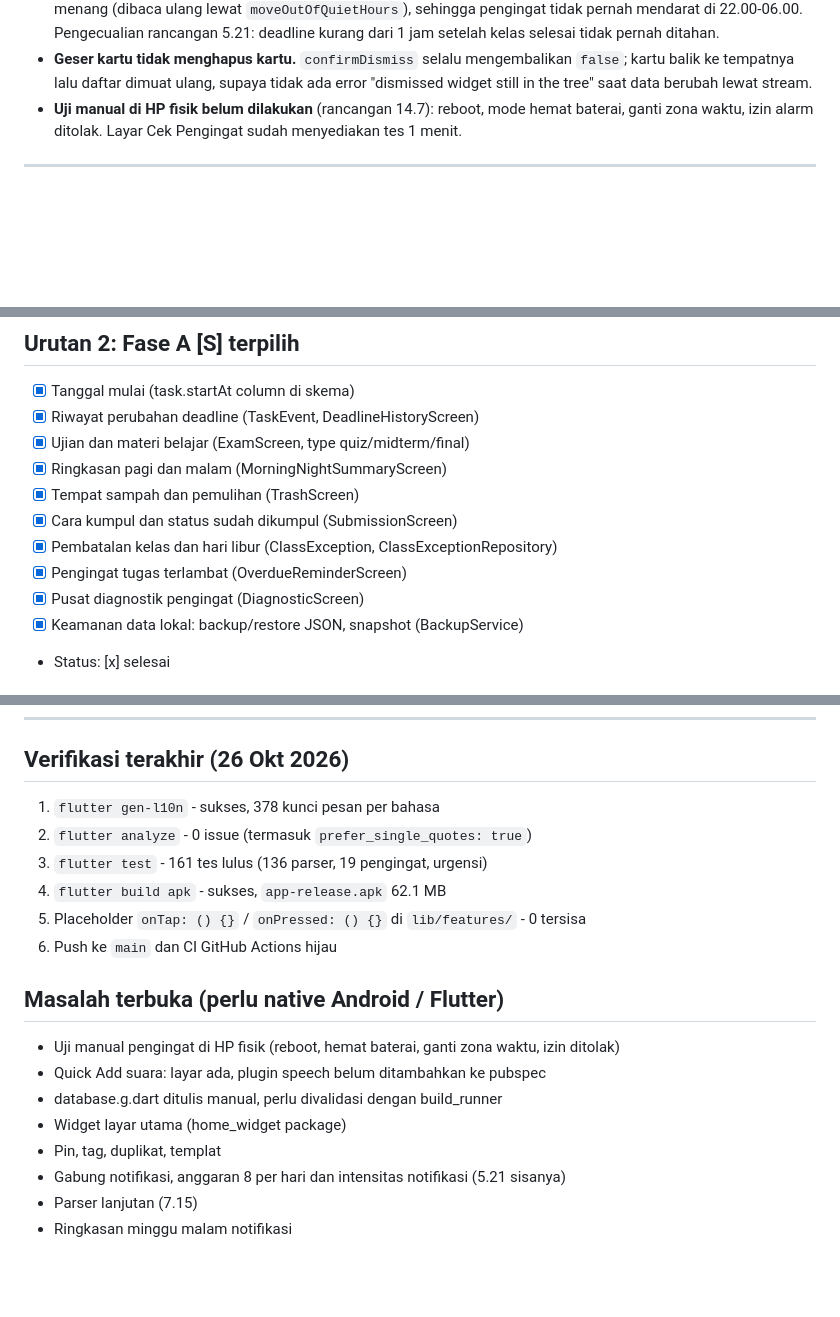
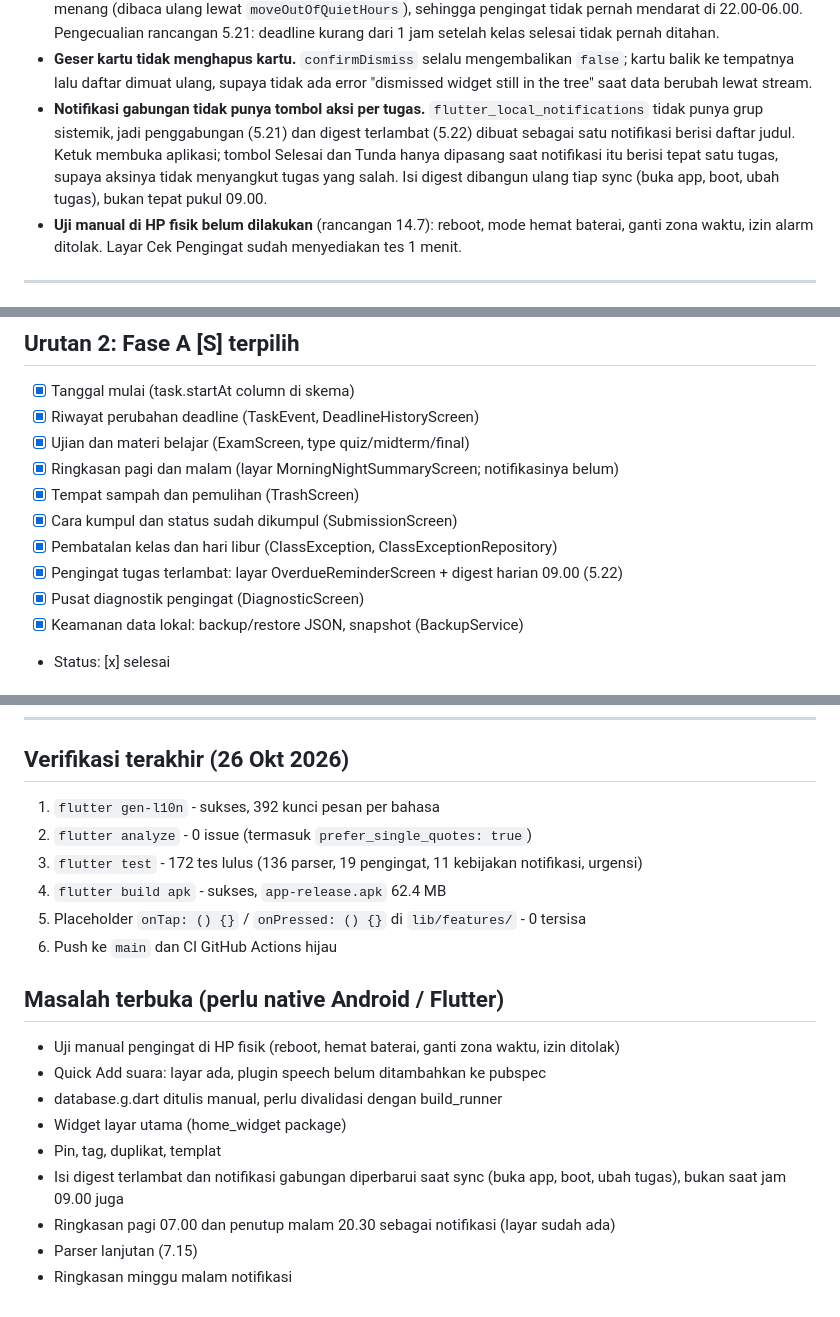
Before and after one commit to nekonaru/lekas, a Markdown page: PROGRESS.md, 3 parts joined by grey strips. Drawn GitHub-style; blank space fills up the shorter version.

Commit message:
docs: record reminder policy and overdue digest progress (Indonesian)

```diff
--- a/PROGRESS.md
+++ b/PROGRESS.md
@@ -25,6 +25,12 @@ Terakhir diperbarui: Sun Oct 26 2026
 - **Geser kartu tidak menghapus kartu.** `confirmDismiss` selalu mengembalikan `false`;
   kartu balik ke tempatnya lalu daftar dimuat ulang, supaya tidak ada error
   "dismissed widget still in the tree" saat data berubah lewat stream.
+- **Notifikasi gabungan tidak punya tombol aksi per tugas.** `flutter_local_notifications`
+  tidak punya grup sistemik, jadi penggabungan (5.21) dan digest terlambat (5.22) dibuat
+  sebagai satu notifikasi berisi daftar judul. Ketuk membuka aplikasi; tombol Selesai dan
+  Tunda hanya dipasang saat notifikasi itu berisi tepat satu tugas, supaya aksinya tidak
+  menyangkut tugas yang salah. Isi digest dibangun ulang tiap sync (buka app, boot, ubah
+  tugas), bukan tepat pukul 09.00.
 - **Uji manual di HP fisik belum dilakukan** (rancangan 14.7): reboot, mode hemat baterai,
   ganti zona waktu, izin alarm ditolak. Layar Cek Pengingat sudah menyediakan tes 1 menit.
 
@@ -98,11 +104,11 @@ Terakhir diperbarui: Sun Oct 26 2026
 - [x] Tanggal mulai (task.startAt column di skema)
 - [x] Riwayat perubahan deadline (TaskEvent, DeadlineHistoryScreen)
 - [x] Ujian dan materi belajar (ExamScreen, type quiz/midterm/final)
-- [x] Ringkasan pagi dan malam (MorningNightSummaryScreen)
+- [x] Ringkasan pagi dan malam (layar MorningNightSummaryScreen; notifikasinya belum)
 - [x] Tempat sampah dan pemulihan (TrashScreen)
 - [x] Cara kumpul dan status sudah dikumpul (SubmissionScreen)
 - [x] Pembatalan kelas dan hari libur (ClassException, ClassExceptionRepository)
-- [x] Pengingat tugas terlambat (OverdueReminderScreen)
+- [x] Pengingat tugas terlambat: layar OverdueReminderScreen + digest harian 09.00 (5.22)
 - [x] Pusat diagnostik pengingat (DiagnosticScreen)
 - [x] Keamanan data lokal: backup/restore JSON, snapshot (BackupService)
 - Status: [x] selesai
@@ -284,10 +291,10 @@ Tracking:
 
 ## Verifikasi terakhir (26 Okt 2026)
 
-1. `flutter gen-l10n` - sukses, 378 kunci pesan per bahasa
+1. `flutter gen-l10n` - sukses, 392 kunci pesan per bahasa
 2. `flutter analyze` - 0 issue (termasuk `prefer_single_quotes: true`)
-3. `flutter test` - 161 tes lulus (136 parser, 19 pengingat, urgensi)
-4. `flutter build apk` - sukses, `app-release.apk` 62.1 MB
+3. `flutter test` - 172 tes lulus (136 parser, 19 pengingat, 11 kebijakan notifikasi, urgensi)
+4. `flutter build apk` - sukses, `app-release.apk` 62.4 MB
 5. Placeholder `onTap: () {}` / `onPressed: () {}` di `lib/features/` - 0 tersisa
 6. Push ke `main` dan CI GitHub Actions hijau
 
@@ -298,6 +305,7 @@ Tracking:
 - database.g.dart ditulis manual, perlu divalidasi dengan build_runner
 - Widget layar utama (home_widget package)
 - Pin, tag, duplikat, templat
-- Gabung notifikasi, anggaran 8 per hari dan intensitas notifikasi (5.21 sisanya)
+- Isi digest terlambat dan notifikasi gabungan diperbarui saat sync (buka app, boot, ubah tugas), bukan saat jam 09.00 juga
+- Ringkasan pagi 07.00 dan penutup malam 20.30 sebagai notifikasi (layar sudah ada)
 - Parser lanjutan (7.15)
 - Ringkasan minggu malam notifikasi
```
Also changed, not shown: other parts of PROGRESS.md (+2 -1 lines).
